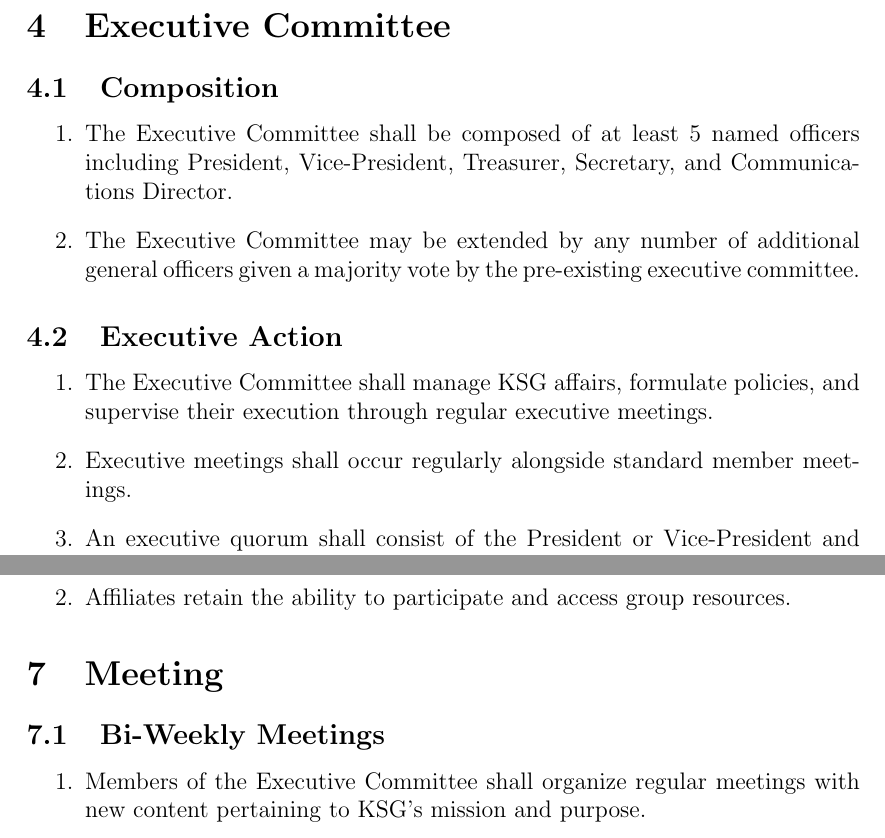
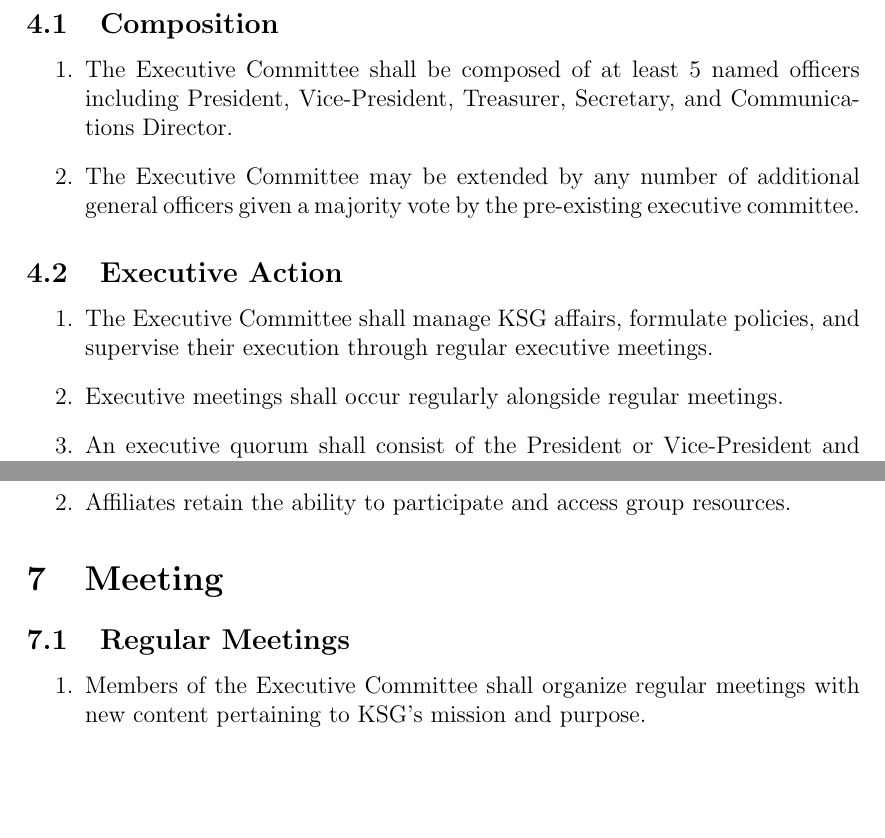
Before and after one commit to UMN-Kernel-Object/constitution, a LaTeX document (constitution.tex): two parts of pages 5 and 7 of 8, joined at a grey line, cut at the place of the change, the shorter picture padded with empty space. Compiled offline with pdfLaTeX.

Commit message:
Fix wording for regular meetings

```diff
--- a/constitution.tex
+++ b/constitution.tex
@@ -193,8 +193,7 @@
 \begin{enumerate}
     \item The Executive Committee shall manage KSG affairs, formulate policies, and supervise
           their execution through regular executive meetings.
-    \item Executive meetings shall occur regularly alongside standard member
-          meetings.
+    \item Executive meetings shall occur regularly alongside regular meetings.
     \item An executive quorum shall consist of the President or Vice-President and the
           majority of the Executive Committee or two Officers and one quarter of Members.
     \item Members of the quorum shall have equal vote in legislative affairs.
@@ -265,7 +264,7 @@
 
 \section{Meeting}
 
-\subsection{Bi-Weekly Meetings}
+\subsection{Regular Meetings}
 \begin{enumerate}
     \item Members of the Executive Committee shall organize regular meetings with
           new content pertaining to KSG's mission and purpose.
```
